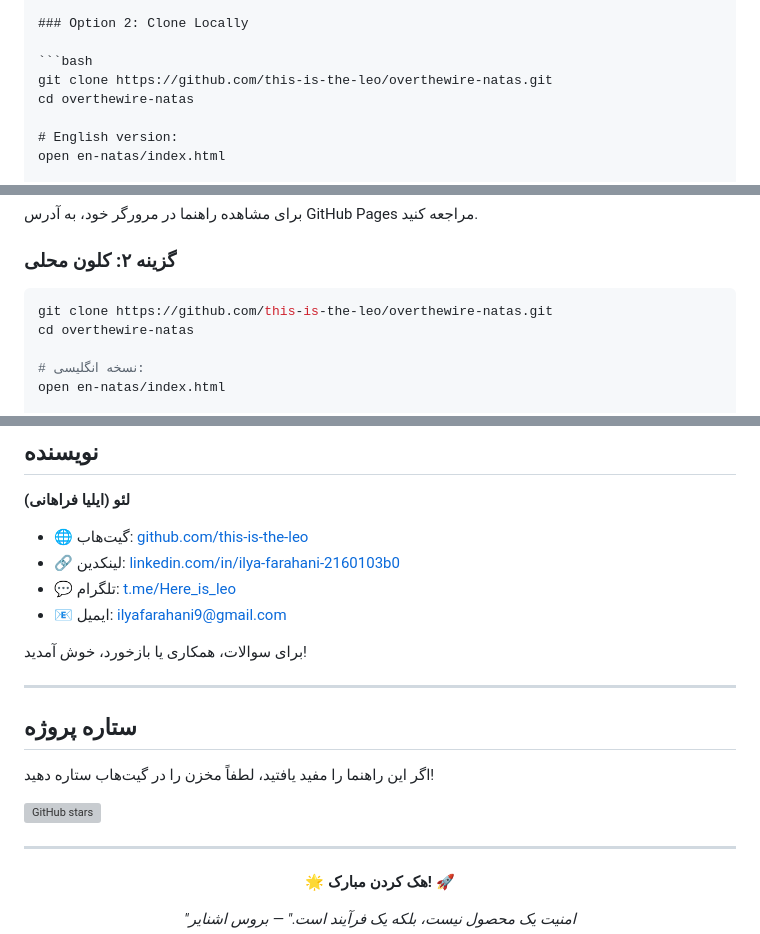
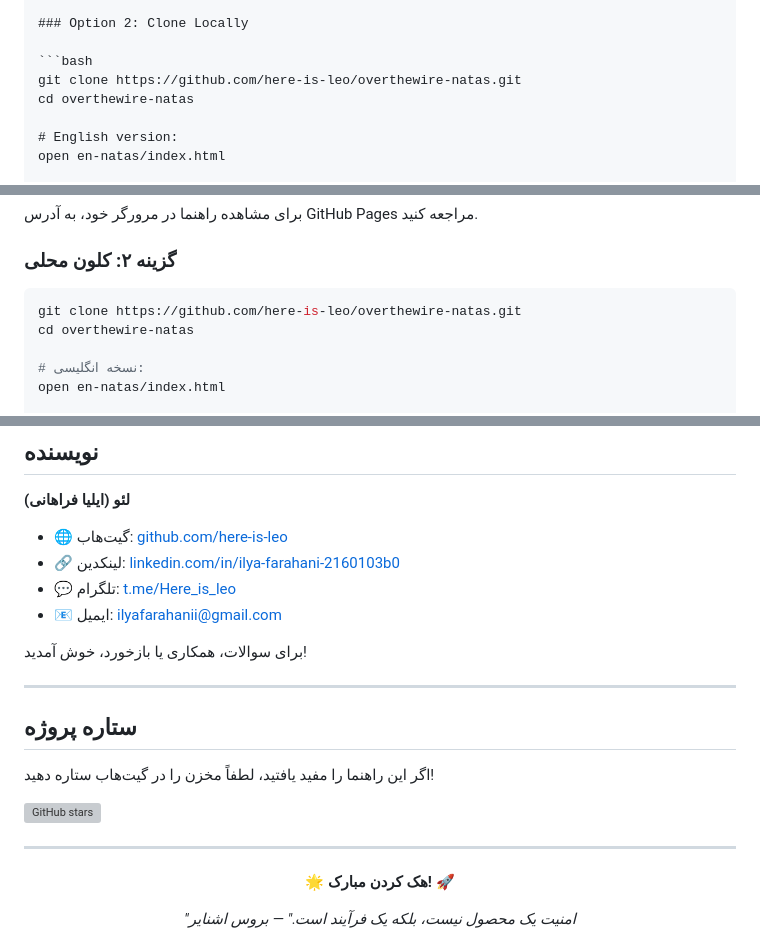
Before and after one commit to here-is-leo/overthewire-natas, a Markdown page: README.md, 3 parts joined by grey strips. GitHub-like rendering; grey boxes are pictures that could not be loaded.

````diff
--- a/README.md
+++ b/README.md
@@ -381,7 +381,7 @@ Visit the GitHub Pages URL to view the writeup in your browser.
 ### Option 2: Clone Locally
 
 ```bash
-git clone https://github.com/this-is-the-leo/overthewire-natas.git
+git clone https://github.com/here-is-leo/overthewire-natas.git
 cd overthewire-natas
 
 # English version:
@@ -871,7 +871,7 @@ natas-writeup/
 ### گزینه ۲: کلون محلی
 
 ```bash
-git clone https://github.com/this-is-the-leo/overthewire-natas.git
+git clone https://github.com/here-is-leo/overthewire-natas.git
 cd overthewire-natas
 
 # نسخه انگلیسی:
@@ -950,10 +950,10 @@ SOFTWARE.
 
 **لئو (ایلیا فراهانی)**
 
-- 🌐 گیت‌هاب: [github.com/this-is-the-leo](https://github.com/this-is-the-leo)
+- 🌐 گیت‌هاب: [github.com/here-is-leo](https://github.com/here-is-leo)
 - 🔗 لینکدین: [linkedin.com/in/ilya-farahani-2160103b0](https://www.linkedin.com/in/ilya-farahani-2160103b0)
 - 💬 تلگرام: [t.me/Here_is_leo](https://t.me/Here_is_leo)
-- 📧 ایمیل: ilyafarahani9@gmail.com
+- 📧 ایمیل: ilyafarahanii@gmail.com
 
 برای سوالات، همکاری یا بازخورد، خوش آمدید!
 
````
Also changed, not shown: other parts of README.md (+26 -26 lines).
